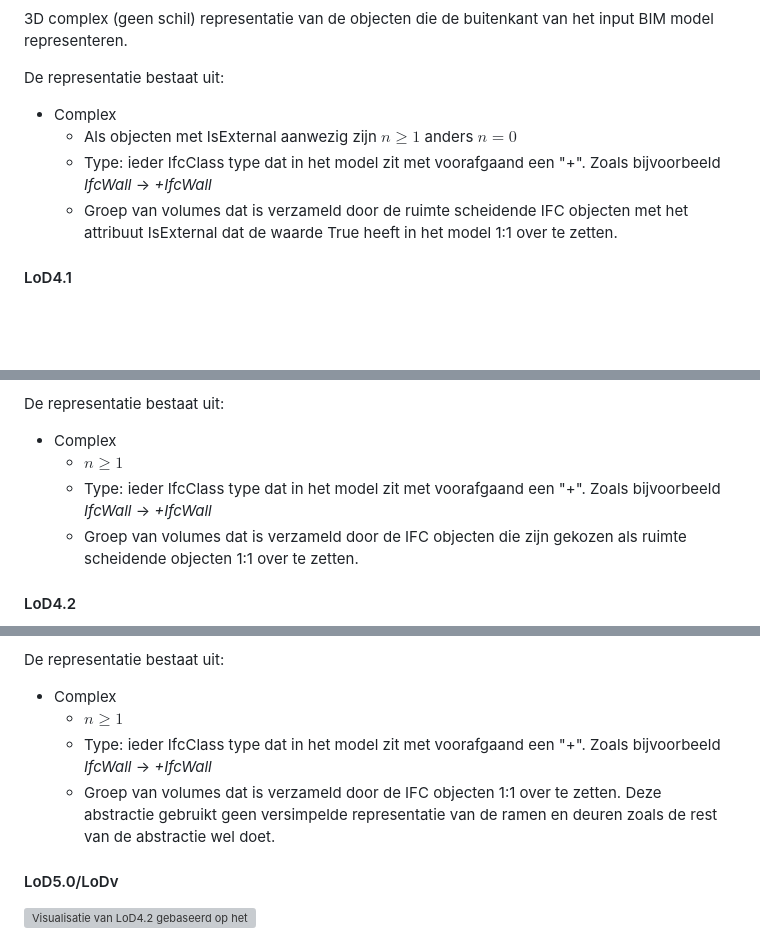
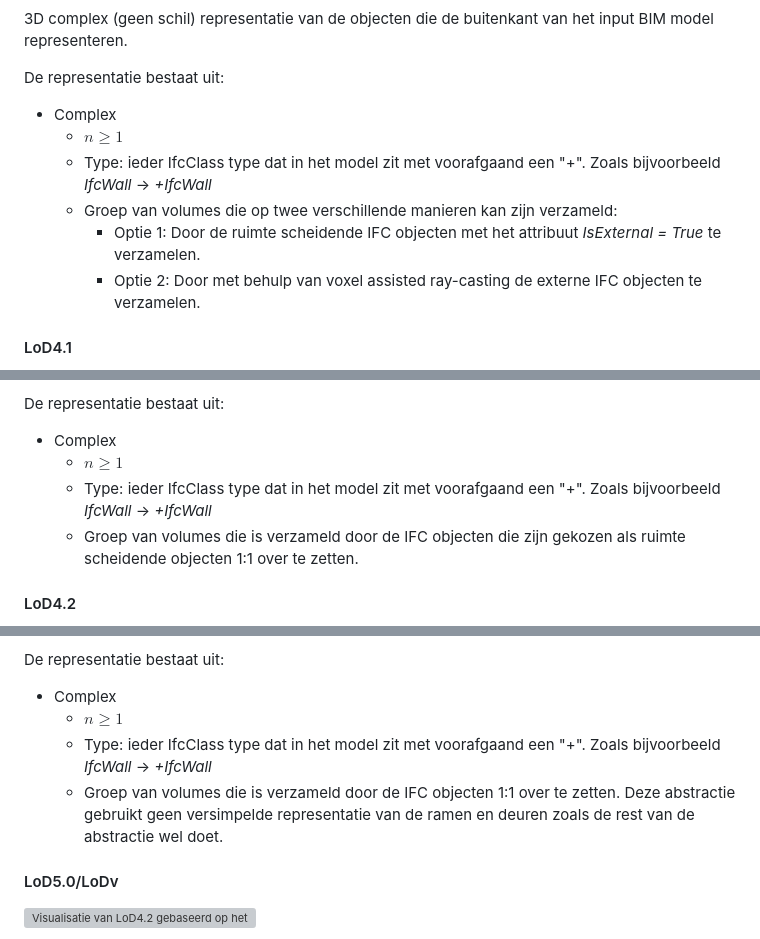
Before and after one commit to Geonovum/GeoBIM_BIM_naar_Geo, a Markdown page: 08 Toepassingen.md, 3 parts joined by grey strips. Rendered like a GitHub page; blank space fills up the shorter version; grey boxes are pictures that could not be loaded.

Commit message:
LoD4.0 geupdate zodat het de nieuwe logica volgt

```diff
--- a/08 Toepassingen.md
+++ b/08 Toepassingen.md
@@ -296,9 +296,11 @@ De representatie bestaat uit:
 De representatie bestaat uit:
 
 * Complex
-  * Als objecten met IsExternal aanwezig zijn $n \geq 1$ anders $n = 0$
+  * $n \geq 1$
   * Type: ieder IfcClass type dat in het model zit met voorafgaand een "+". Zoals bijvoorbeeld _IfcWall_ ->  _+IfcWall_
-  * Groep van volumes dat is verzameld door de ruimte scheidende IFC objecten met het attribuut IsExternal dat de waarde True heeft in het model 1:1 over te zetten.
+  * Groep van volumes die op twee verschillende manieren kan zijn verzameld:
+    * Optie 1: Door de ruimte scheidende IFC objecten met het attribuut _IsExternal = True_ te verzamelen.
+    * Optie 2: Door met behulp van voxel assisted ray-casting de externe IFC objecten te verzamelen.
 
 #### LoD4.1
 
@@ -311,7 +313,7 @@ De representatie bestaat uit:
 * Complex
   * $n \geq 1$
   * Type: ieder IfcClass type dat in het model zit met voorafgaand een "+". Zoals bijvoorbeeld _IfcWall_ ->  _+IfcWall_
-  * Groep van volumes dat is verzameld door de IFC objecten die zijn gekozen als ruimte scheidende objecten 1:1 over te zetten.
+  * Groep van volumes die is verzameld door de IFC objecten die zijn gekozen als ruimte scheidende objecten 1:1 over te zetten.
 
 #### LoD4.2
 
@@ -324,7 +326,7 @@ De representatie bestaat uit:
 * Complex
   * $n \geq 1$
   * Type: ieder IfcClass type dat in het model zit met voorafgaand een "+". Zoals bijvoorbeeld _IfcWall_ ->  _+IfcWall_
-  * Groep van volumes dat is verzameld door de IFC objecten 1:1 over te zetten. Deze abstractie gebruikt geen versimpelde representatie van de ramen en deuren zoals de rest van de abstractie wel doet.
+  * Groep van volumes die is verzameld door de IFC objecten 1:1 over te zetten. Deze abstractie gebruikt geen versimpelde representatie van de ramen en deuren zoals de rest van de abstractie wel doet.
 
 #### LoD5.0/LoDv
 
```
